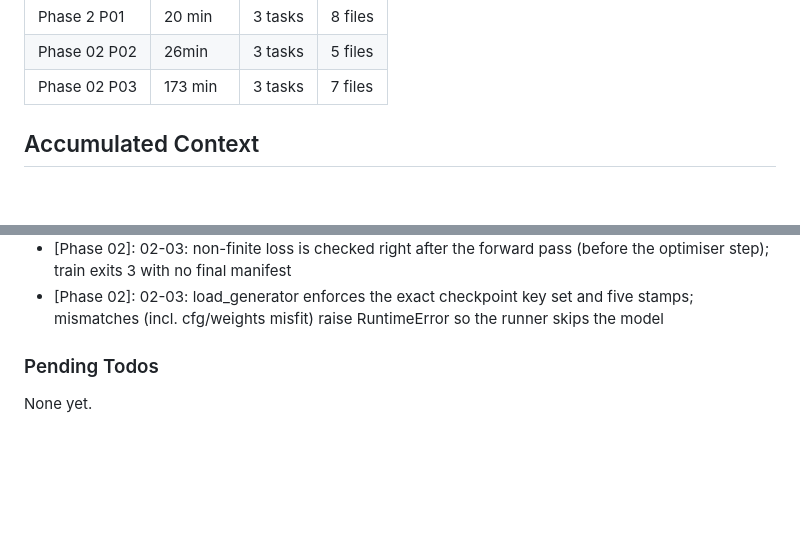
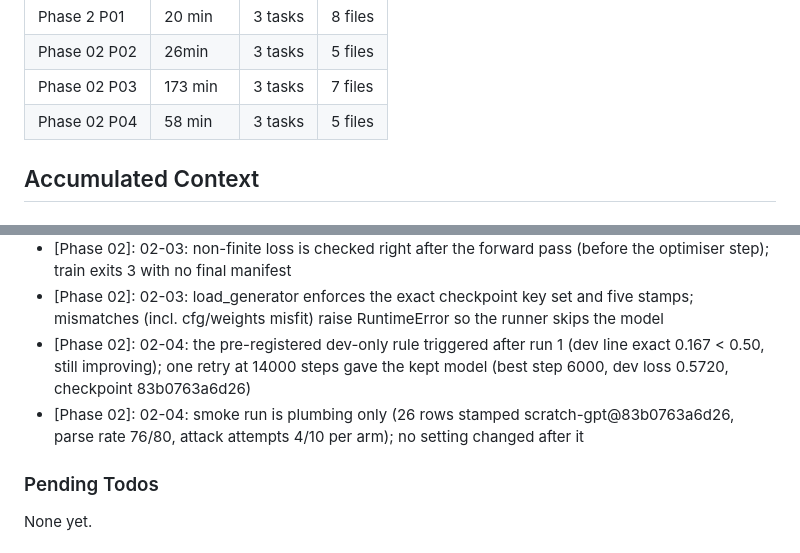
Before and after one commit to areveeess/os-level-guardrails, a Markdown page: .planning/STATE.md, 2 parts joined by grey strips. GitHub-like rendering; blank space fills up the shorter version.

```diff
--- a/.planning/STATE.md
+++ b/.planning/STATE.md
@@ -63,6 +63,7 @@ Progress: [██░░░░░░░░] 20% (Phase 1 of 5 complete)
 | Phase 2 P01 | 20 min | 3 tasks | 8 files |
 | Phase 02 P02 | 26min | 3 tasks | 5 files |
 | Phase 02 P03 | 173 min | 3 tasks | 7 files |
+| Phase 02 P04 | 58 min | 3 tasks | 5 files |
 
 ## Accumulated Context
 
@@ -87,6 +88,8 @@ Recent decisions affecting current work:
 - [Phase 02]: Dataset manifest committed after the CLI commit so code_commit names it; train sha256 63a192b1..., dev sha256 58f5bcb0... (seed 0, 40000+2000)
 - [Phase 02]: 02-03: non-finite loss is checked right after the forward pass (before the optimiser step); train exits 3 with no final manifest
 - [Phase 02]: 02-03: load_generator enforces the exact checkpoint key set and five stamps; mismatches (incl. cfg/weights misfit) raise RuntimeError so the runner skips the model
+- [Phase 02]: 02-04: the pre-registered dev-only rule triggered after run 1 (dev line exact 0.167 < 0.50, still improving); one retry at 14000 steps gave the kept model (best step 6000, dev loss 0.5720, checkpoint 83b0763a6d26)
+- [Phase 02]: 02-04: smoke run is plumbing only (26 rows stamped scratch-gpt@83b0763a6d26, parse rate 76/80, attack attempts 4/10 per arm); no setting changed after it
 
 ### Pending Todos
 
```
Also changed, not shown: other parts of .planning/STATE.md (+8 -8 lines), .planning/REQUIREMENTS.md (+4 -4 lines), .planning/ROADMAP.md (+3 -3 lines).
